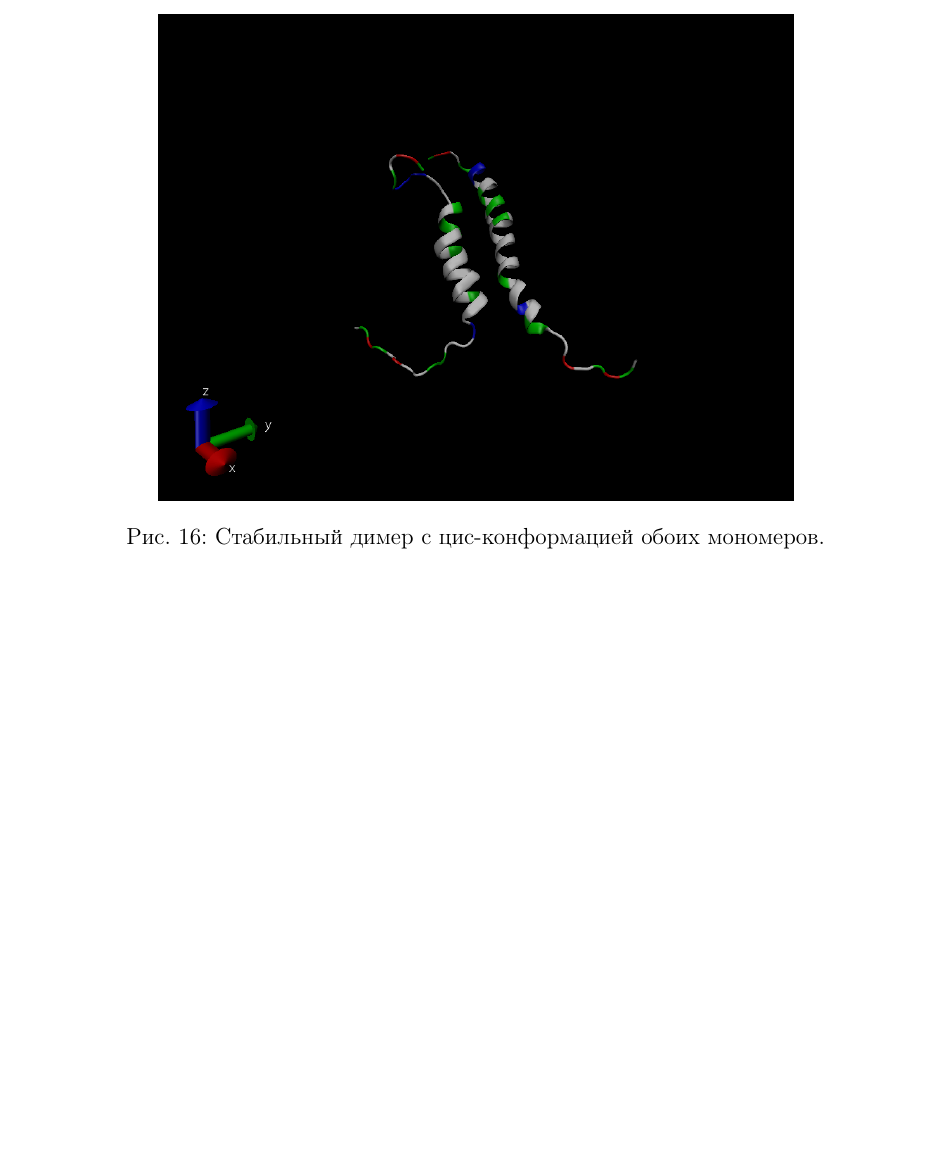
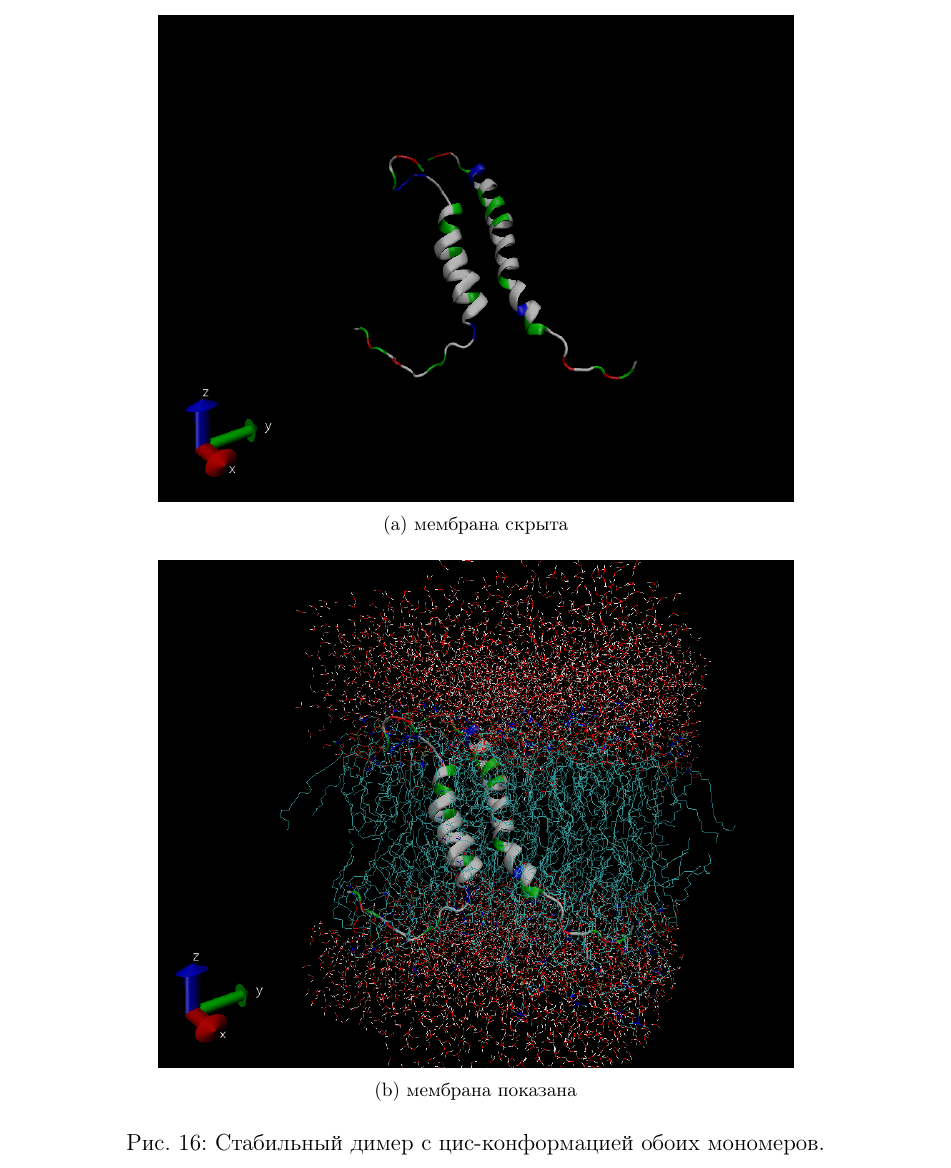
Before and after one commit to teadrunkage/BAdiploma, a LaTeX thesis (diploma.tex): part of page 21 of 24 before the commit and part of page 22 of 25 after it, cut at the place of the change, the shorter picture padded with empty space. Compiled offline with pdfLaTeX; the source files are stored in an older character set and shown here as Unicode.

Commit message:
Added pictures - FIX2

```diff
--- a/diploma.tex
+++ b/diploma.tex
@@ -448,7 +448,9 @@
 
 \begin{figure}[h!]
     \centering
-   \includegraphics[width=0.7\textwidth]{CIS-CIS_naked.png}
+     \subfloat[мембрана скрыта]{{\includegraphics[width=0.7\textwidth]{CIS-CIS_naked.png}}}
+    \qquad
+    \subfloat[мембрана показана]{{\includegraphics[width=0.7\textwidth]{CIS-CIS_in_mem.png}}}
     \caption{Стабильный димер с цис-конформацией обоих мономеров.}
      \label{fig:cis-cis}
 
```
Also changed, not shown: 4 other files.
